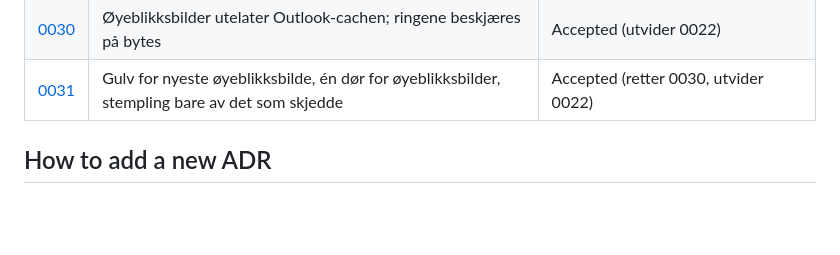
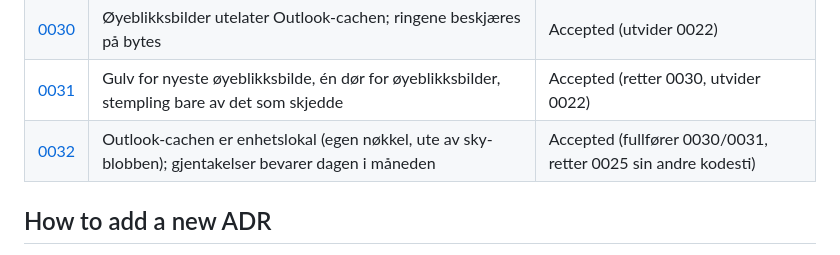
Before and after one commit to mariabenedictef/Planner, a Markdown page: docs/adr/0000-index.md, the part around the change. Drawn GitHub-style; blank space fills up the shorter version.

```diff
--- a/docs/adr/0000-index.md
+++ b/docs/adr/0000-index.md
@@ -35,6 +35,7 @@ Architecture Decision Records. Each ADR captures *why* a structural choice was m
 | [0029](0029-render-preserves-focus.md) | `render()` bevarer fokuserte felt; redigeringer utenfor state lagres først | Accepted (avløser forkastet alternativ i 0023) |
 | [0030](0030-snapshots-protect-user-data-not-cache.md) | Øyeblikksbilder utelater Outlook-cachen; ringene beskjæres på bytes | Accepted (utvider 0022) |
 | [0031](0031-audit-fixes-newest-snapshot-floor-and-loud-failures.md) | Gulv for nyeste øyeblikksbilde, én dør for øyeblikksbilder, stempling bare av det som skjedde | Accepted (retter 0030, utvider 0022) |
+| [0032](0032-outlook-cache-is-device-local.md) | Outlook-cachen er enhetslokal (egen nøkkel, ute av sky-blobben); gjentakelser bevarer dagen i måneden | Accepted (fullfører 0030/0031, retter 0025 sin andre kodesti) |
 
 ## How to add a new ADR
 
```
Also changed, not shown: docs/adr/0032-outlook-cache-is-device-local.md (added, +88 -0 lines).
